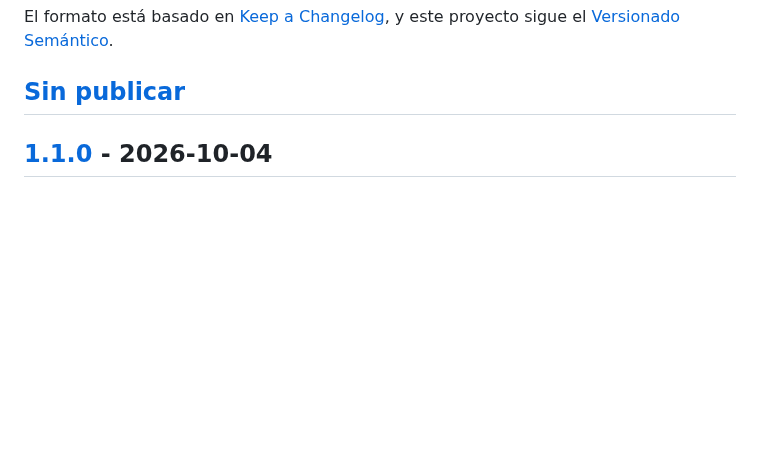
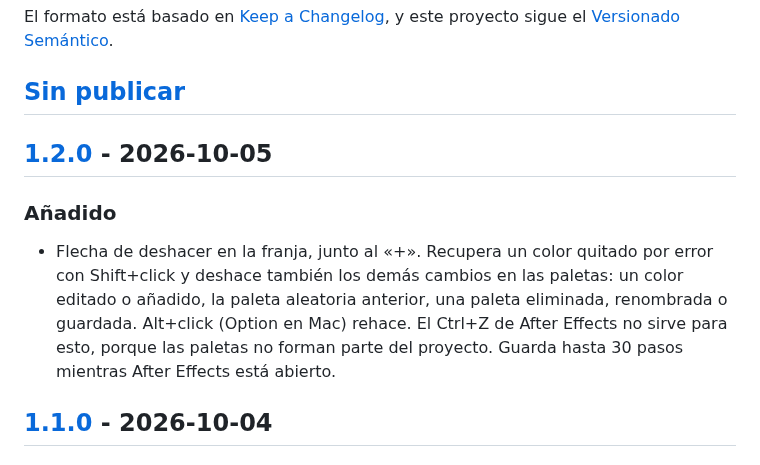
Before and after one commit to dony-aep/palettero-ae, a Markdown page: CHANGELOG.md, the part around one of its changes. GitHub-like rendering; blank space fills up the shorter version.

```diff
--- a/CHANGELOG.md
+++ b/CHANGELOG.md
@@ -6,6 +6,16 @@ El formato está basado en [Keep a Changelog](https://keepachangelog.com/es-ES/1
 y este proyecto sigue el [Versionado Semántico](https://semver.org/lang/es/).
 
 ## [Sin publicar]
+
+## [1.2.0] - 2026-10-05
+
+### Añadido
+
+- Flecha de deshacer en la franja, junto al «+». Recupera un color quitado por error con
+  Shift+click y deshace también los demás cambios en las paletas: un color editado o añadido,
+  la paleta aleatoria anterior, una paleta eliminada, renombrada o guardada. Alt+click (Option
+  en Mac) rehace. El Ctrl+Z de After Effects no sirve para esto, porque las paletas no forman
+  parte del proyecto. Guarda hasta 30 pasos mientras After Effects está abierto.
 
 ## [1.1.0] - 2026-10-04
 
```
Also changed, not shown: other parts of CHANGELOG.md (+2 -1 lines), README.md (+5 -1 lines), assets/portada.png, 1 other file.
